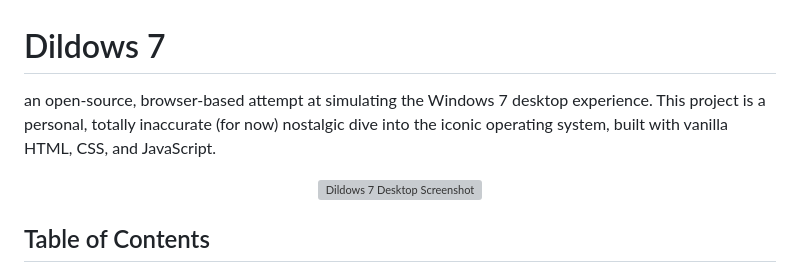
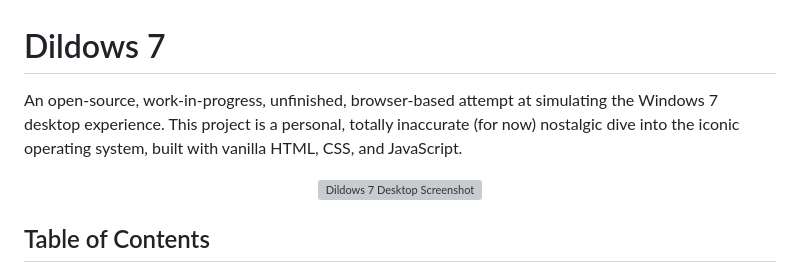
Before and after one commit to TheJustRun/Dildows-7, a Markdown page: README.md, the part around the change. GitHub-like rendering; grey boxes are pictures that could not be loaded.

```diff
--- a/README.md
+++ b/README.md
@@ -1,6 +1,6 @@
 # Dildows 7
 
-an open-source, browser-based attempt at simulating the Windows 7 desktop experience. This project is a personal, totally inaccurate (for now) nostalgic dive into the iconic operating system, built with vanilla HTML, CSS, and JavaScript.
+An open-source, work-in-progress, unfinished, browser-based attempt at simulating the Windows 7 desktop experience. This project is a personal, totally inaccurate (for now) nostalgic dive into the iconic operating system, built with vanilla HTML, CSS, and JavaScript.
 
 <p align="center">
   <img src="https://i.imgur.com/ZF5DXnU.png" alt="Dildows 7 Desktop Screenshot" width="800">
```
